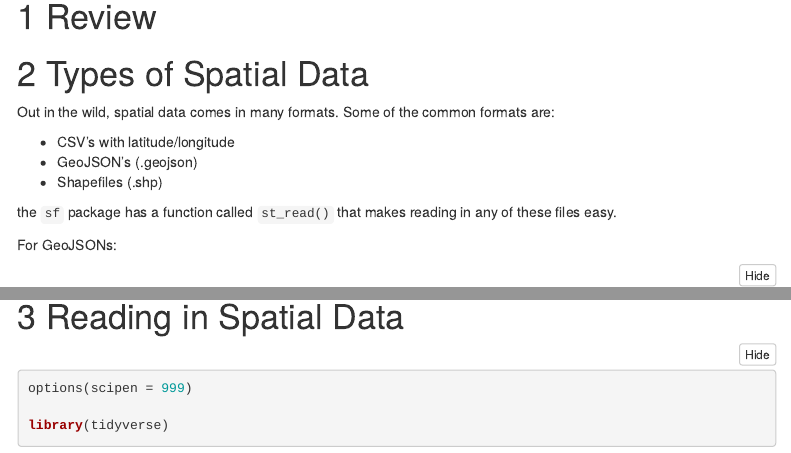
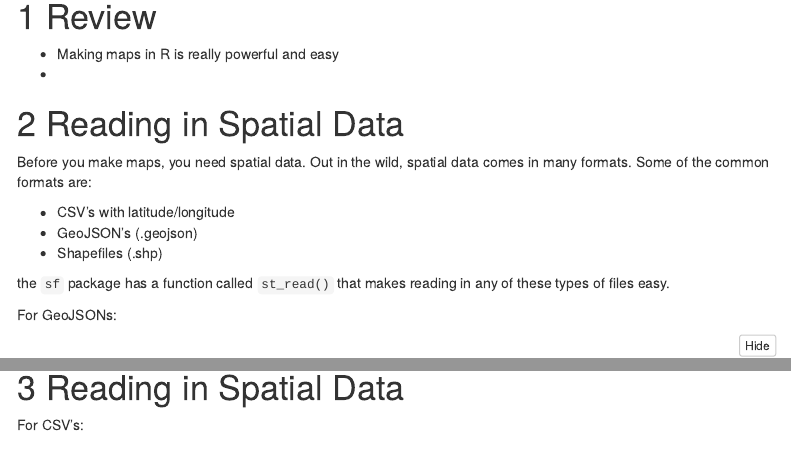
Before and after one commit to UI-Research/urbn101-mapping, an R Markdown document (lessons/02_lesson.Rmd): the page in a window 1100 px wide, from 180 px down, and a second part further down, joined at a grey line. Rendered offline with R 4.5, knitr and Pandoc, with nearby package versions; folded parts are opened; a font, style sheet, LaTeX package, included part or bibliography that could not be used is replaced or left out; menus at the side of the page are left out.

Commit message:
Update 02_lesson.Rmd

````diff
--- a/lessons/02_lesson.Rmd
+++ b/lessons/02_lesson.Rmd
@@ -24,15 +24,18 @@ output:
 
 # Review
 
-# Types of Spatial Data
+* Making maps in R is really powerful and easy
+*
 
-Out in the wild, spatial data comes in many formats. Some of the common formats are:
+# Reading in Spatial Data
+
+Before you make maps, you need spatial data. Out in the wild, spatial data comes in many formats. Some of the common formats are:
 
 * CSV's with latitude/longitude
 * GeoJSON's (.geojson)
 * Shapefiles (.shp)
 
-the `sf` package has a function called `st_read()` that makes reading in any of these files easy.
+the `sf` package has a function called `st_read()` that makes reading in any of these types of files easy.
 
 For GeoJSONs:
 ```{r}
@@ -49,2 +59,3 @@ Y = Latitude
 
 # Reading in Spatial Data
+For CSV's:
@@ -55,9 +65,3 @@ Y = Latitude
 knitr::opts_chunk$set(warning = FALSE)
 knitr::opts_chunk$set(message = FALSE)
 ```
-
-```{r setup}
-options(scipen = 999)
-
-library(tidyverse)
-```
````
Also changed, not shown: lessons/02_lesson.Rmd (18 more changed lines).
